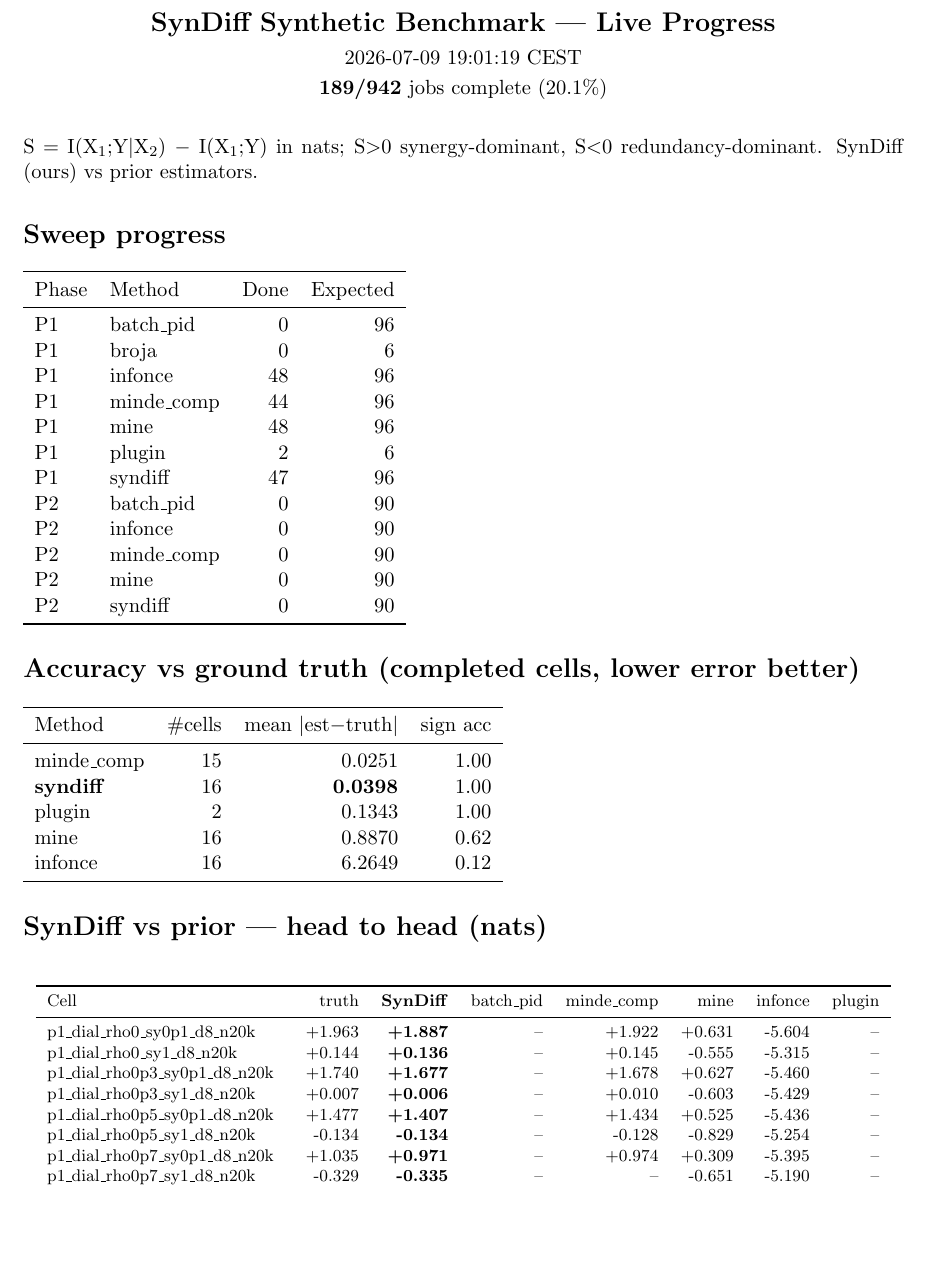
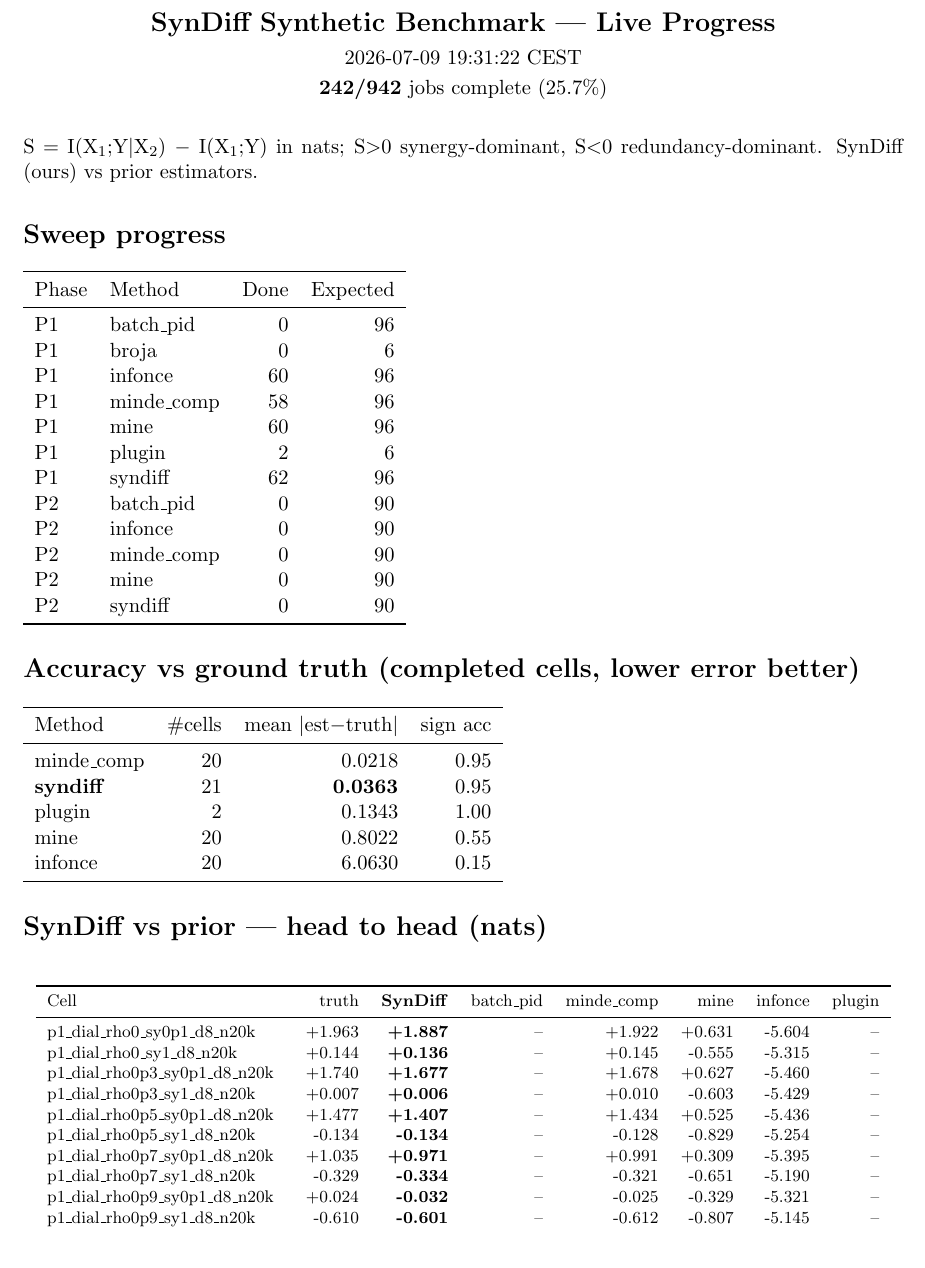
Before and after one commit to kkontras/PID_SSL, a LaTeX document (reports/syndiff_progress.tex): part of page 1 of 2, cut so that both start at the same text, the shorter picture padded with empty space. Compiled offline with pdfLaTeX.

Commit message:
syndiff progress 2026-07-09 19:31:22 CEST

```diff
--- a/reports/syndiff_progress.tex
+++ b/reports/syndiff_progress.tex
@@ -3,19 +3,19 @@
 \usepackage{longtable}
 \begin{document}
 \begin{center}{\Large\textbf{SynDiff Synthetic Benchmark — Live Progress}}\\[4pt]
-2026-07-09 19:01:19 CEST\\[2pt]
-\textbf{189/942} jobs complete (20.1\%)\end{center}
+2026-07-09 19:31:22 CEST\\[2pt]
+\textbf{242/942} jobs complete (25.7\%)\end{center}
 \vspace{6pt}
 S $=$ I(X$_1$;Y$|$X$_2$) $-$ I(X$_1$;Y) in nats; S$>$0 synergy-dominant, S$<$0 redundancy-dominant. SynDiff (ours) vs prior estimators.
 \section*{Sweep progress}
 \begin{tabular}{llrr}\toprule Phase & Method & Done & Expected\\\midrule
 P1 & batch\_pid & 0 & 96\\
 P1 & broja & 0 & 6\\
-P1 & infonce & 48 & 96\\
-P1 & minde\_comp & 44 & 96\\
-P1 & mine & 48 & 96\\
+P1 & infonce & 60 & 96\\
+P1 & minde\_comp & 58 & 96\\
+P1 & mine & 60 & 96\\
 P1 & plugin & 2 & 6\\
-P1 & syndiff & 47 & 96\\
+P1 & syndiff & 62 & 96\\
 P2 & batch\_pid & 0 & 90\\
 P2 & infonce & 0 & 90\\
 P2 & minde\_comp & 0 & 90\\
@@ -24,11 +24,11 @@ P2 & syndiff & 0 & 90\\
 \bottomrule\end{tabular}
 \section*{Accuracy vs ground truth (completed cells, lower error better)}
 \begin{tabular}{lrrr}\toprule Method & \#cells & mean $|$est$-$truth$|$ & sign acc\\\midrule
-minde\_comp & 15 & 0.0251 & 1.00\\
-\textbf{syndiff} & 16 & \textbf{0.0398} & 1.00\\
+minde\_comp & 20 & 0.0218 & 0.95\\
+\textbf{syndiff} & 21 & \textbf{0.0363} & 0.95\\
 plugin & 2 & 0.1343 & 1.00\\
-mine & 16 & 0.8870 & 0.62\\
-infonce & 16 & 6.2649 & 0.12\\
+mine & 20 & 0.8022 & 0.55\\
+infonce & 20 & 6.0630 & 0.15\\
 \bottomrule\end{tabular}
 \section*{SynDiff vs prior — head to head (nats)}
 \footnotesize\begin{longtable}{lrrrrrrr}\toprule Cell & truth & \textbf{SynDiff} & batch\_pid & minde\_comp & mine & infonce & plugin\\\midrule\endhead
@@ -38,8 +38,10 @@ p1\_dial\_rho0p3\_sy0p1\_d8\_n20k & +1.740 & \textbf{+1.677} & -- & +1.678 & +0.
 p1\_dial\_rho0p3\_sy1\_d8\_n20k & +0.007 & \textbf{+0.006} & -- & +0.010 & -0.603 & -5.429 & --\\
 p1\_dial\_rho0p5\_sy0p1\_d8\_n20k & +1.477 & \textbf{+1.407} & -- & +1.434 & +0.525 & -5.436 & --\\
 p1\_dial\_rho0p5\_sy1\_d8\_n20k & -0.134 & \textbf{-0.134} & -- & -0.128 & -0.829 & -5.254 & --\\
-p1\_dial\_rho0p7\_sy0p1\_d8\_n20k & +1.035 & \textbf{+0.971} & -- & +0.974 & +0.309 & -5.395 & --\\
-p1\_dial\_rho0p7\_sy1\_d8\_n20k & -0.329 & \textbf{-0.335} & -- & -- & -0.651 & -5.190 & --\\
+p1\_dial\_rho0p7\_sy0p1\_d8\_n20k & +1.035 & \textbf{+0.971} & -- & +0.991 & +0.309 & -5.395 & --\\
+p1\_dial\_rho0p7\_sy1\_d8\_n20k & -0.329 & \textbf{-0.334} & -- & -0.321 & -0.651 & -5.190 & --\\
+p1\_dial\_rho0p9\_sy0p1\_d8\_n20k & +0.024 & \textbf{-0.032} & -- & -0.025 & -0.329 & -5.321 & --\\
+p1\_dial\_rho0p9\_sy1\_d8\_n20k & -0.610 & \textbf{-0.601} & -- & -0.612 & -0.807 & -5.145 & --\\
 p1\_dial\_rhon0p3\_sy0p1\_d8\_n20k & +2.047 & \textbf{+1.976} & -- & +2.017 & +0.724 & -5.385 & --\\
 p1\_dial\_rhon0p3\_sy1\_d8\_n20k & +0.209 & \textbf{+0.199} & -- & +0.210 & -0.562 & -5.363 & --\\
 p1\_dial\_rhon0p5\_sy0p1\_d8\_n20k & +2.023 & \textbf{+1.953} & -- & +1.980 & +0.795 & -5.507 & --\\
```
Also changed, not shown: reports/syndiff_progress.pdf, reports/syndiff_progress.tex (3 more changed lines).
